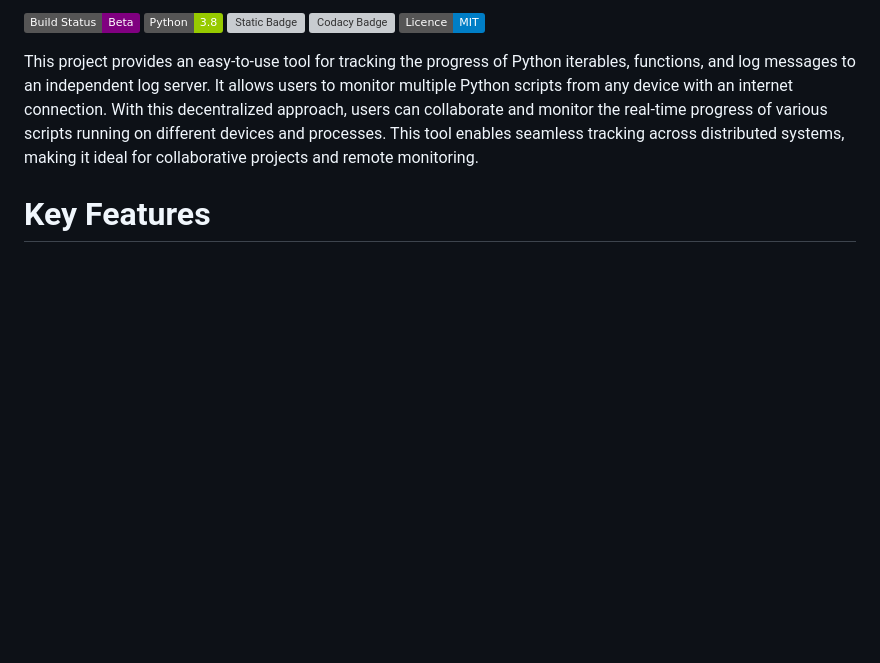
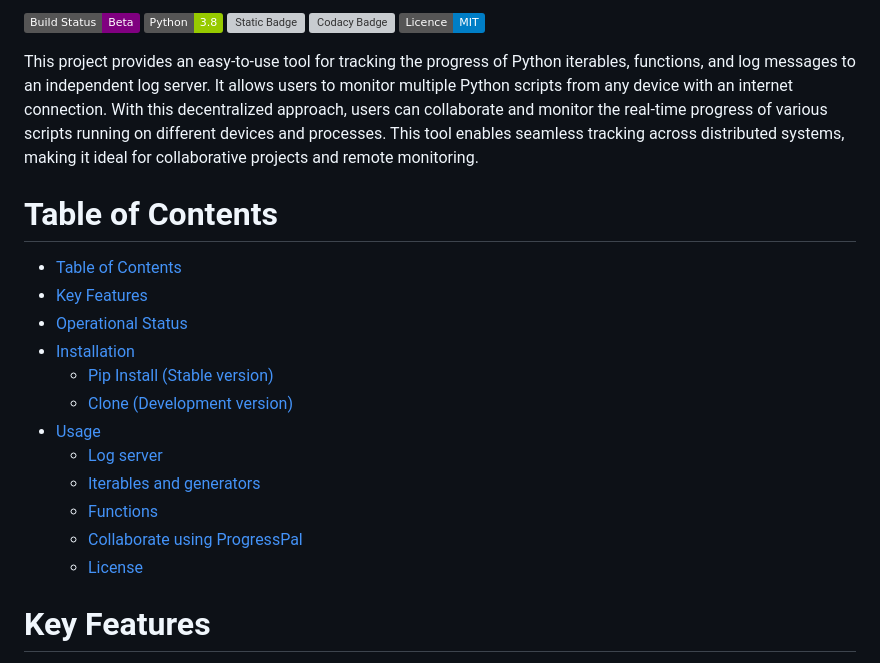
Before and after one commit to levi2234/Progresspal, a Markdown page: Readme.md, the part around the change. Drawn GitHub-style; badges without logos; blank space fills up the shorter version; grey boxes are pictures that could not be loaded.

Commit message:
Added table of contents

```diff
--- a/Readme.md
+++ b/Readme.md
@@ -9,6 +9,21 @@
 
 <p align="Left"> This project provides an easy-to-use tool for tracking the progress of Python iterables, functions, and log messages to an independent log server. It allows users to monitor multiple Python scripts from any device with an internet connection. With this decentralized approach, users can collaborate and monitor the real-time progress of various scripts running on different devices and processes. This tool enables seamless tracking across distributed systems, making it ideal for collaborative projects and remote monitoring.
  </p>
+
+# Table of Contents
+- [Table of Contents](#table-of-contents)
+- [Key Features](#key-features)
+- [Operational Status](#operational-status)
+- [Installation](#installation)
+  - [Pip Install (Stable version)](#pip-install-stable-version)
+  - [Clone (Development version)](#clone-development-version)
+- [Usage](#usage)
+  - [Log server](#log-server)
+  - [Iterables and generators](#iterables-and-generators)
+  - [Functions](#functions)
+  - [Collaborate using ProgressPal](#collaborate-using-progresspal)
+  - [License](#license)
+
 
  <!-- Key features -->
 # Key Features
```
